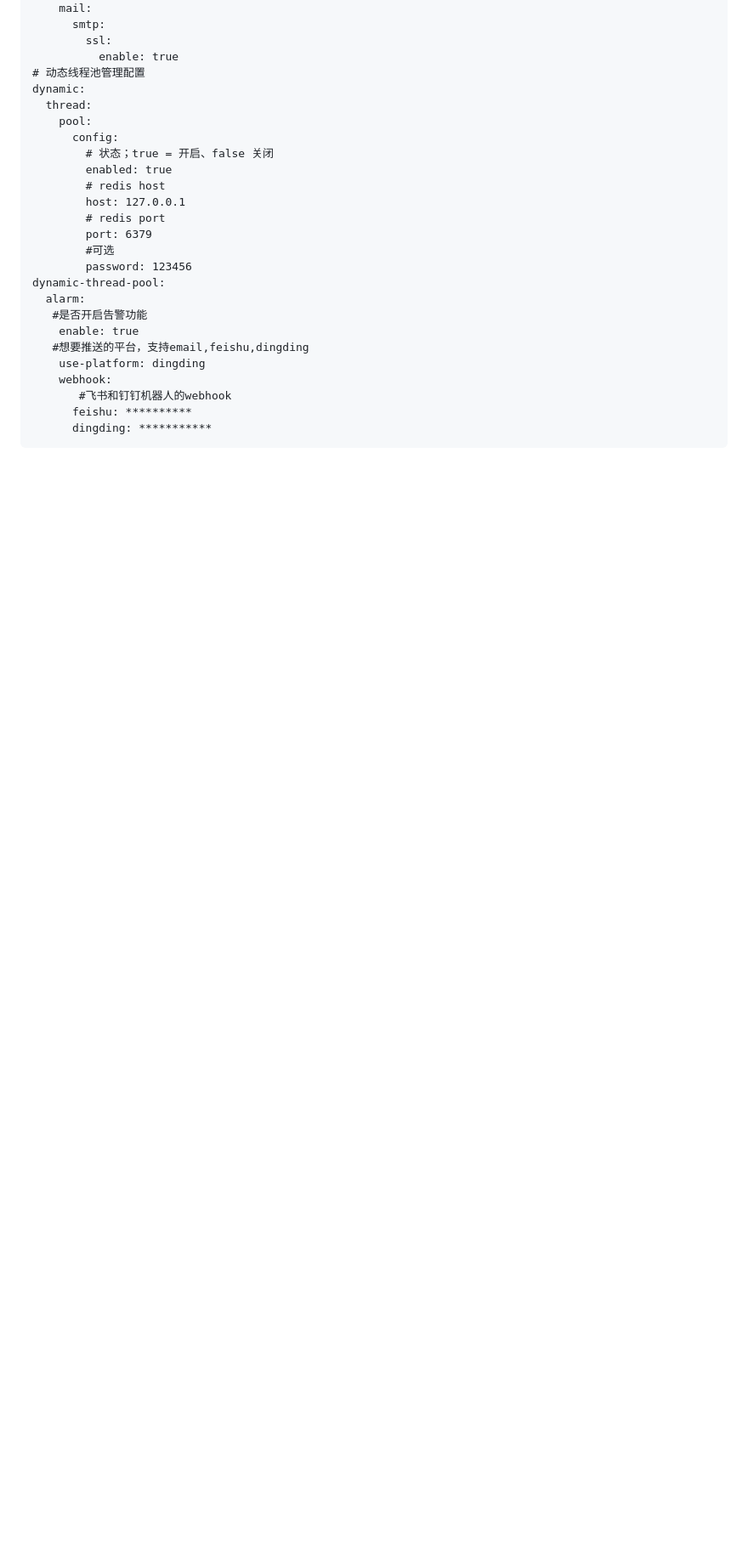
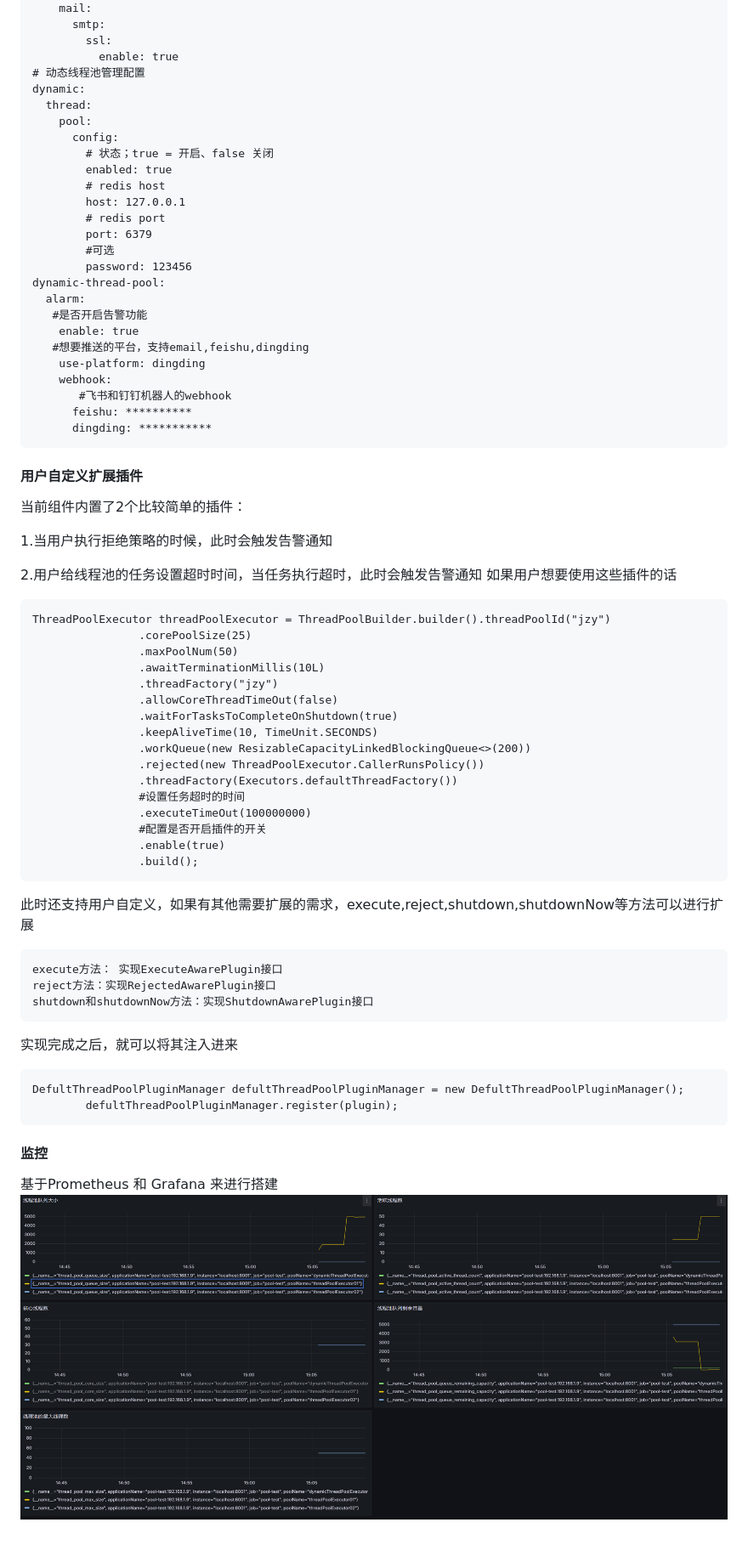
Before and after one commit to jzyyyds/pool, a Markdown page: README.md, the part around the change printed below. Shown: that part at 85% size. Rendered like a GitHub page; pictures changed too: photot/img_2.png; blank space fills up the shorter version.

Commit message:
feat: 完善README.md

````diff
--- a/README.md
+++ b/README.md
@@ -56,3 +54,44 @@ dynamic-thread-pool:
       feishu: **********
       dingding: ***********
 ```
+
+#### 用户自定义扩展插件
+当前组件内置了2个比较简单的插件：
+
+1.当用户执行拒绝策略的时候，此时会触发告警通知
+
+2.用户给线程池的任务设置超时时间，当任务执行超时，此时会触发告警通知
+如果用户想要使用这些插件的话
+```
+ThreadPoolExecutor threadPoolExecutor = ThreadPoolBuilder.builder().threadPoolId("jzy")
+                .corePoolSize(25)
+                .maxPoolNum(50)
+                .awaitTerminationMillis(10L)
+                .threadFactory("jzy")
+                .allowCoreThreadTimeOut(false)
+                .waitForTasksToCompleteOnShutdown(true)
+                .keepAliveTime(10, TimeUnit.SECONDS)
+                .workQueue(new ResizableCapacityLinkedBlockingQueue<>(200))
+                .rejected(new ThreadPoolExecutor.CallerRunsPolicy())
+                .threadFactory(Executors.defaultThreadFactory())
+                #设置任务超时的时间
+                .executeTimeOut(100000000)
+                #配置是否开启插件的开关
+                .enable(true)
+                .build();
+```
+此时还支持用户自定义，如果有其他需要扩展的需求，execute,reject,shutdown,shutdownNow等方法可以进行扩展
+```
+execute方法： 实现ExecuteAwarePlugin接口
+reject方法：实现RejectedAwarePlugin接口
+shutdown和shutdownNow方法：实现ShutdownAwarePlugin接口
+```
+实现完成之后，就可以将其注入进来
+```
+DefultThreadPoolPluginManager defultThreadPoolPluginManager = new DefultThreadPoolPluginManager();
+        defultThreadPoolPluginManager.register(plugin);
+```
+
+#### 监控
+基于Prometheus 和 Grafana 来进行搭建
+![img.png](photot/img_2.png)
````
Also changed, not shown: other parts of README.md (+2 -4 lines), photot/img.png, photot/img_1.png, photot/img_3.png (deleted).
